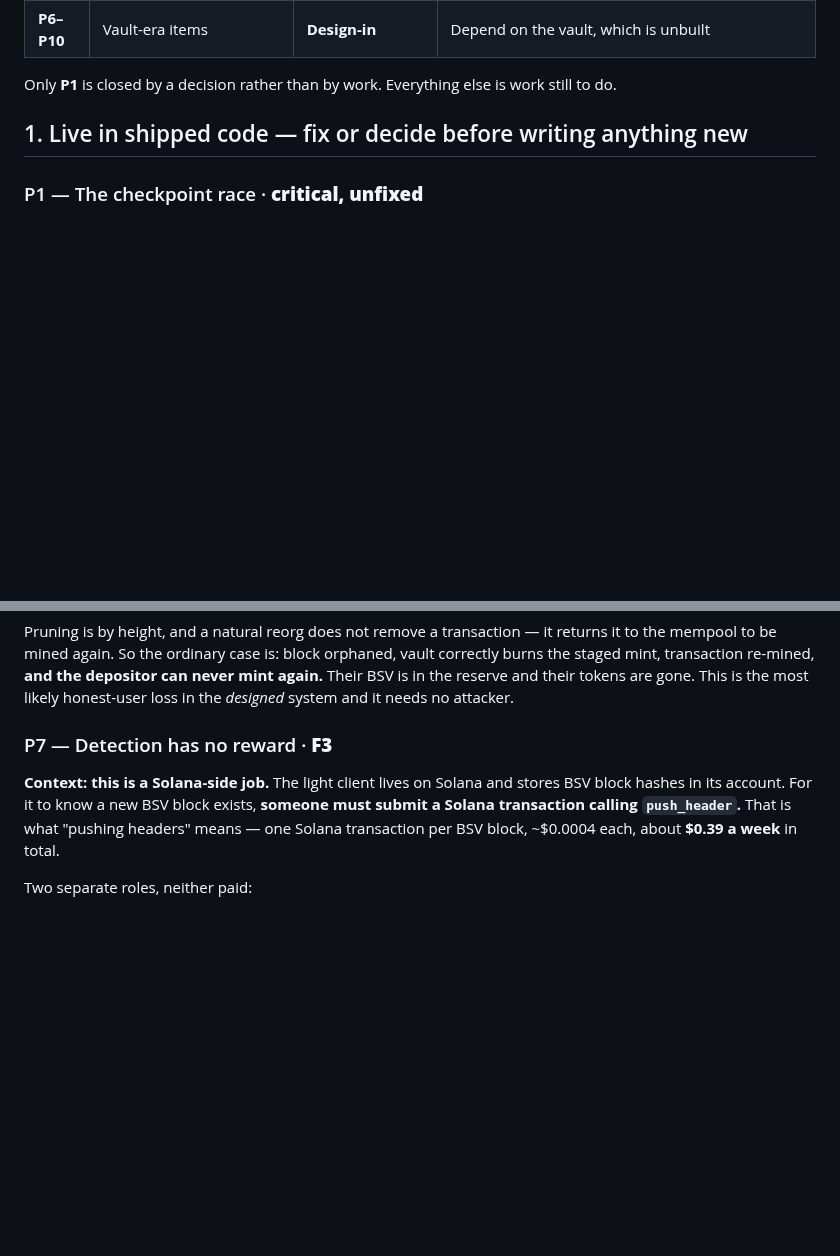
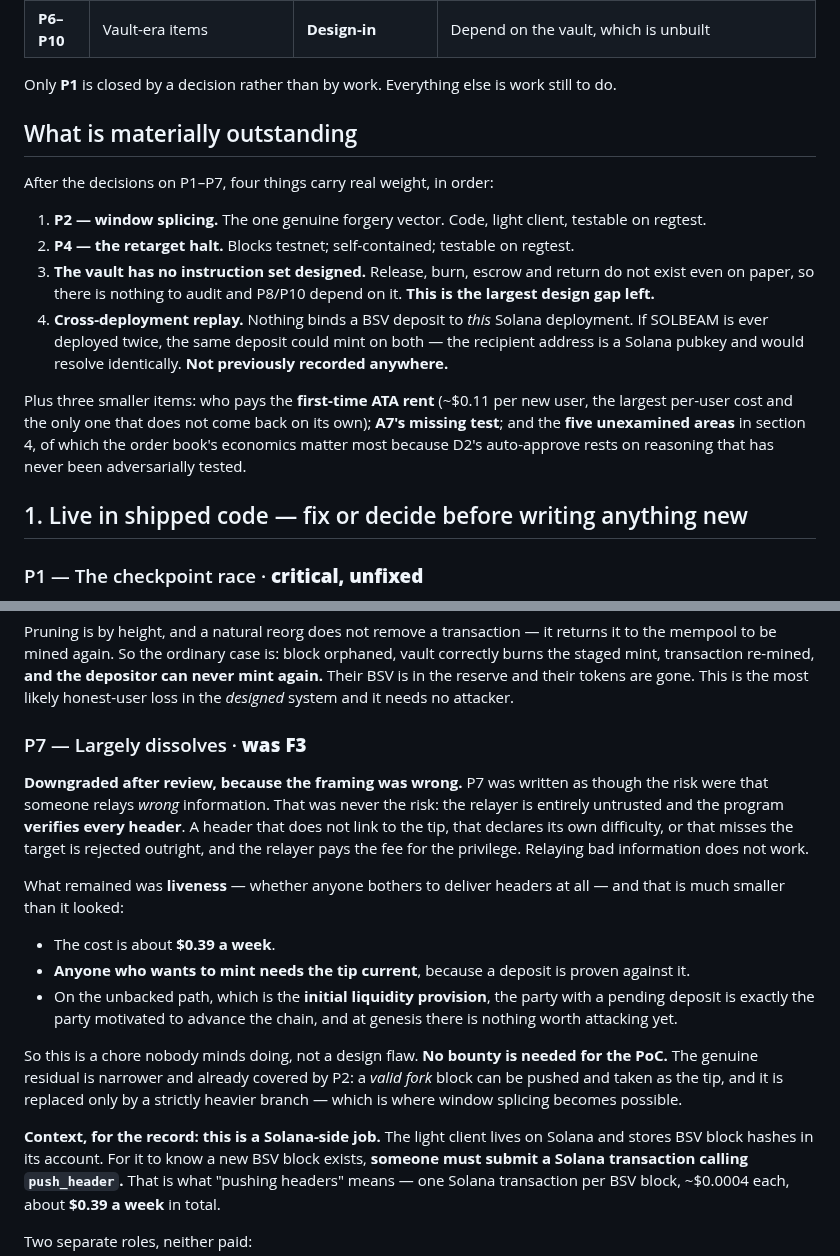
Before and after one commit to solbeam-bot/solbeam, a Markdown page: docs/18-pre-code-checklist.md, 2 parts joined by grey strips. Rendered like a GitHub page; folded sections open; blank space fills up the shorter version.

Commit message:
Reclassify P7, and state what is materially outstanding
P7 was written as though the risk were someone relaying wrong information. That was
never the risk and the framing obscured the point: the relayer is entirely untrusted
and the program verifies every header, so a header that does not link to the tip,
declares its own difficulty, or misses the target is rejected and the relayer pays
the fee for trying. Relaying bad information does not work, and that is the reason
the design is trustless at all.

What remained was liveness, and review was right that it is much smaller than it
looked. The cost is about 39 cents a week, anyone who wants to mint needs the tip
current, and on the unbacked path -- which is the initial liquidity provision -- the
party with a pending deposit is exactly the party motivated to advance the chain.
No bounty is needed for the PoC.

Adds a summary of what actually carries weight now, and records one item that was
nowhere in any document: cross-deployment replay. Nothing binds a BSV deposit to this
Solana deployment, so if SOLBEAM is ever deployed twice the same deposit could mint
on both, since the recipient is a Solana pubkey and would resolve identically. Also
names the vault's missing instruction set as the largest remaining design gap -- it
does not exist even on paper, so there is nothing to audit and two other items depend
on it.

```diff
--- a/docs/18-pre-code-checklist.md
+++ b/docs/18-pre-code-checklist.md
@@ -21,6 +21,25 @@ code written) or *open* (needs a decision). The code is unchanged from the A1/A2
 | **P6–P10** | Vault-era items | **Design-in** | Depend on the vault, which is unbuilt |
 
 Only **P1** is closed by a decision rather than by work. Everything else is work still to do.
+
+## What is materially outstanding
+
+After the decisions on P1–P7, four things carry real weight, in order:
+
+1. **P2 — window splicing.** The one genuine forgery vector. Code, light client, testable on
+   regtest.
+2. **P4 — the retarget halt.** Blocks testnet; self-contained; testable on regtest.
+3. **The vault has no instruction set designed.** Release, burn, escrow and return do not exist
+   even on paper, so there is nothing to audit and P8/P10 depend on it. **This is the largest
+   design gap left.**
+4. **Cross-deployment replay.** Nothing binds a BSV deposit to *this* Solana deployment. If
+   SOLBEAM is ever deployed twice, the same deposit could mint on both — the recipient address is
+   a Solana pubkey and would resolve identically. **Not previously recorded anywhere.**
+
+Plus three smaller items: who pays the **first-time ATA rent** (~$0.11 per new user, the largest
+per-user cost and the only one that does not come back on its own); **A7's missing test**; and the
+**five unexamined areas** in section 4, of which the order book's economics matter most because
+D2's auto-approve rests on reasoning that has never been adversarially tested.
 
 ## 1. Live in shipped code — fix or decide before writing anything new
 
@@ -172,9 +191,29 @@ system and it needs no attacker.
 
 </details>
 
-### P7 — Detection has no reward · **F3**
+### P7 — Largely dissolves · **was F3**
 
-**Context: this is a Solana-side job.** The light client lives on Solana and stores BSV block
+**Downgraded after review, because the framing was wrong.** P7 was written as though the risk were
+that someone relays *wrong* information. That was never the risk: the relayer is entirely
+untrusted and the program **verifies every header**. A header that does not link to the tip, that
+declares its own difficulty, or that misses the target is rejected outright, and the relayer pays
+the fee for the privilege. Relaying bad information does not work.
+
+What remained was **liveness** — whether anyone bothers to deliver headers at all — and that is
+much smaller than it looked:
+
+- The cost is about **$0.39 a week**.
+- **Anyone who wants to mint needs the tip current**, because a deposit is proven against it.
+- On the unbacked path, which is the **initial liquidity provision**, the party with a pending
+  deposit is exactly the party motivated to advance the chain, and at genesis there is nothing
+  worth attacking yet.
+
+So this is a chore nobody minds doing, not a design flaw. **No bounty is needed for the PoC.**
+The genuine residual is narrower and already covered by P2: a *valid fork* block can be pushed and
+taken as the tip, and it is replaced only by a strictly heavier branch — which is where window
+splicing becomes possible.
+
+**Context, for the record: this is a Solana-side job.** The light client lives on Solana and stores BSV block
 hashes in its account. For it to know a new BSV block exists, **someone must submit a Solana
 transaction calling `push_header`.** That is what "pushing headers" means — one Solana
 transaction per BSV block, ~$0.0004 each, about **$0.39 a week** in total.
```
